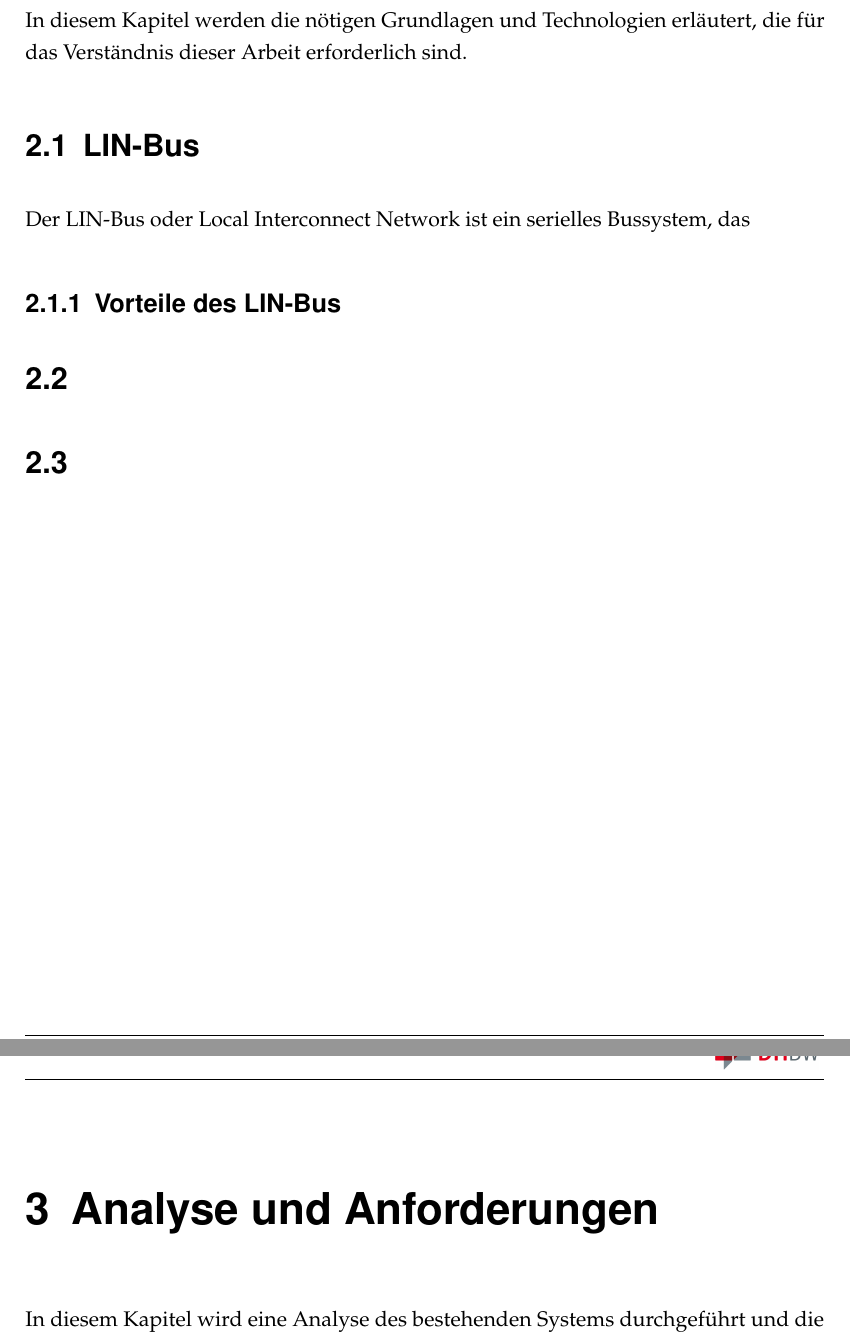
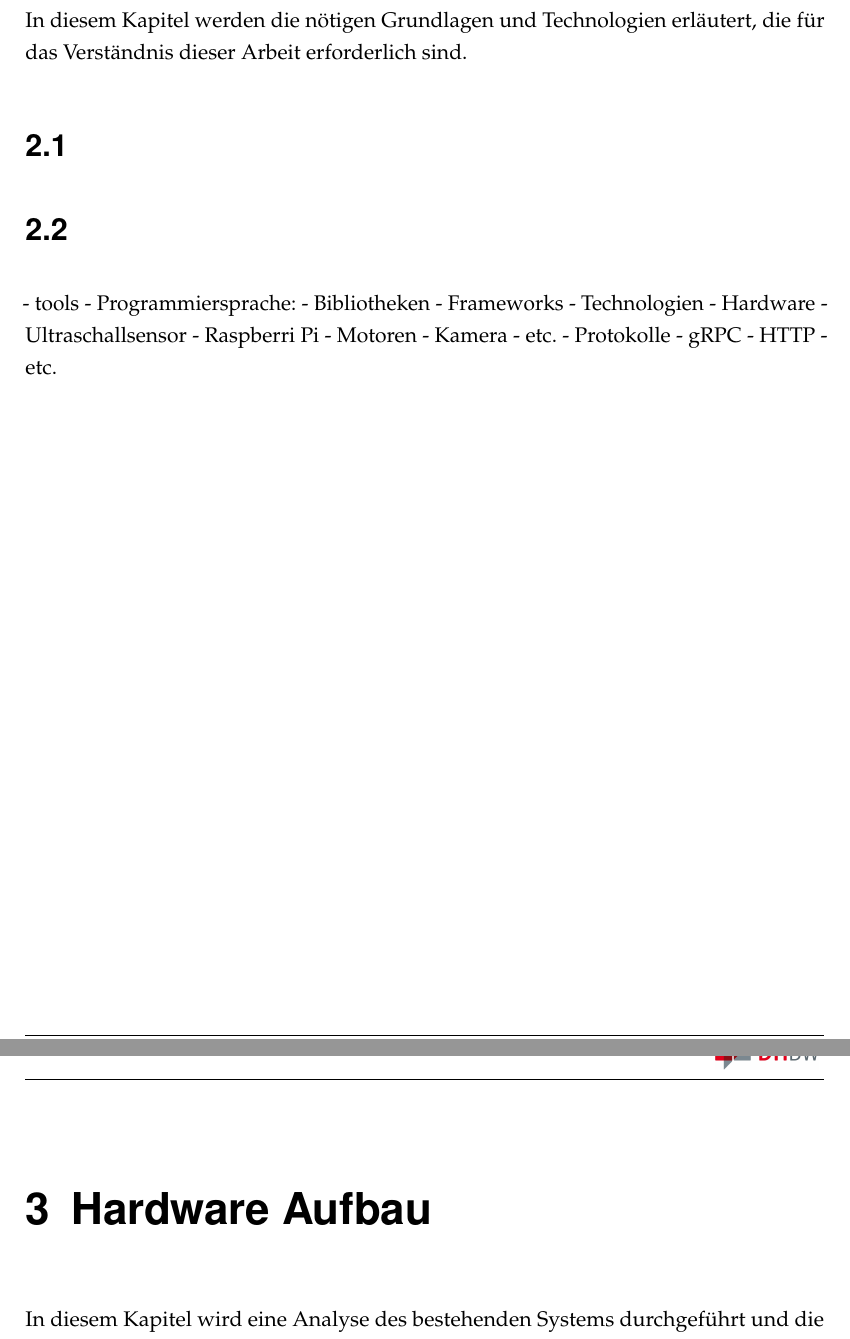
Before and after one commit to Lucam31/studienarbeit_doku, a LaTeX thesis (dokumentation.tex, which reads content/02Grundlagen.tex, content/03HWAufbau.tex, content/04Architektur.tex): two parts of pages 9 and 10 of 14 before the commit and two parts of pages 11 and 12 of 16 after it, joined at a grey line, cut so that both start at the same text. Compiled offline with pdfLaTeX.

Commit message:
Add base structure of the documentation

```diff
--- a/content/02Grundlagen.tex
+++ b/content/02Grundlagen.tex
@@ -1,15 +1,27 @@
 \chapter{Grundlagen}
 \label{chap:grundlagen}
 In diesem Kapitel werden die nötigen Grundlagen und Technologien erläutert, die für das Verständnis dieser Arbeit erforderlich sind.
-
-\section{LIN-Bus}
-Der LIN-Bus oder Local Interconnect Network ist ein serielles Bussystem, das
-
-\subsection{Vorteile des LIN-Bus}
-
 
 \section{}
 
 \section{}
 
 % \cite[vgl.][]{atlassian-sdk}
+
+
+
+- tools
+- Programmiersprache:
+    - Bibliotheken
+    - Frameworks
+- Technologien
+- Hardware
+    - Ultraschallsensor
+    - Raspberri Pi
+    - Motoren
+    - Kamera
+    - etc.
+- Protokolle
+    - gRPC
+    - HTTP
+- etc.
--- a/content/03AnalyseAnforderungen.tex
+++ b/content/03HWAufbau.tex
@@ -1,4 +1,4 @@
-\chapter{Analyse und Anforderungen}
+\chapter{Hardware Aufbau}
 \label{chap:analyse}
 In diesem Kapitel wird eine Analyse des bestehenden Systems durchgeführt und die Anforderungen an das neue System beschrieben.
 
--- a/content/04Architektur.tex
+++ /dev/null
@@ -1 +0,0 @@
-\chapter{Konzept der neuen Architektur}
--- /dev/null
+++ b/content/04SWArchitektur.tex
@@ -0,0 +1 @@
+\chapter{Softwarearchitektur}
```
Also changed, not shown: ads/daten_arbeit.tex (+3 -8 lines), ads/erklaerung.tex (+1 -1 lines), content/01Einleitung.tex (+2 -0 lines), content/05Umsetzung.tex (+5 -0 lines), content/07Fazit.tex (+2 -0 lines), dokumentation.tex (+2 -2 lines), dokumentation.pdf, content/03HWAufbau.tex (8 more changed lines), content/04Architektur.tex (5 more changed lines), content/04SWArchitektur.tex (16 more changed lines).
